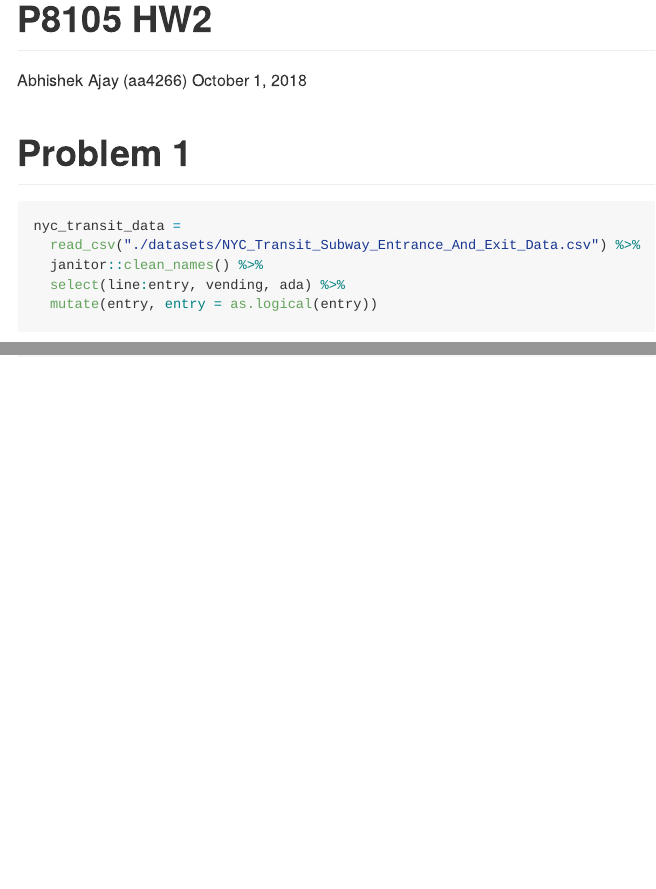
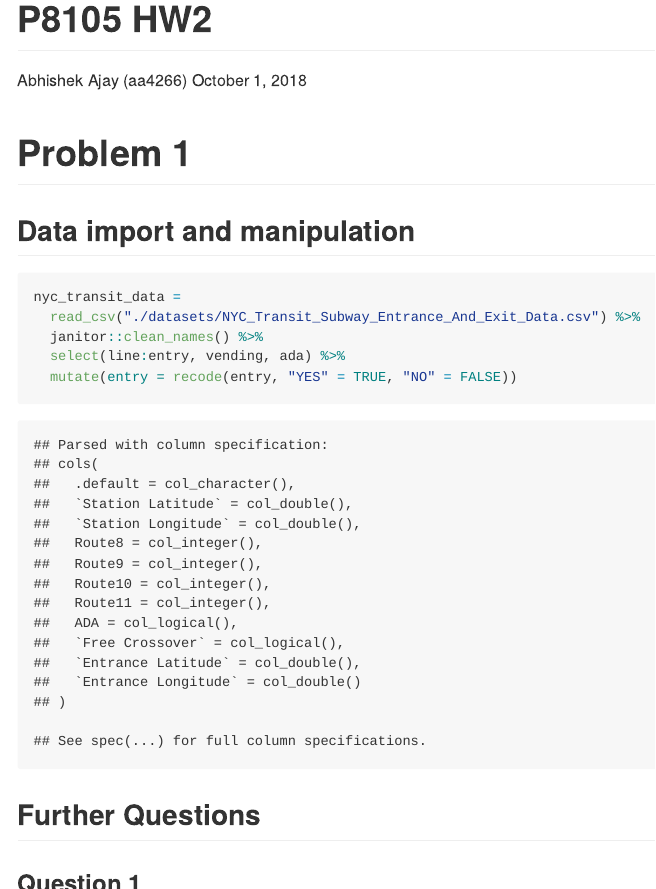
Before and after one commit to abhishekajay1718/p8105_hw2_aa4266, an R Markdown document (p8105_hw2_aa4266.Rmd): the page in a window 1100 px wide, from its top, and a second part further down, joined at a grey line. The pictures show the output file p8105_hw2_aa4266.md that the author committed with the source, drawn offline in the style of GitHub.

Commit message:
Completed the further 3 qusetions of problem 1

````diff
--- a/p8105_hw2_aa4266.Rmd
+++ b/p8105_hw2_aa4266.Rmd
@@ -12,10 +12,45 @@ library(tidyverse)
 
 #Problem 1
 
+##Data import and manipulation
+
 ```{r p1_data_import}
 nyc_transit_data =
   read_csv("./datasets/NYC_Transit_Subway_Entrance_And_Exit_Data.csv") %>%
   janitor::clean_names() %>%
   select(line:entry, vending, ada) %>%
-  mutate(entry, entry = as.logical(entry))
+  mutate(entry = recode(entry, "YES" = TRUE, "NO" = FALSE))
 ```
+##Further Questions
+
+###Question 1
+
+How many distinct stations are there?
+
+```{r p1_q1}
+#count(distinct(nyc_transit_data, line, station_name))
+distinct(nyc_transit_data, line, station_name) %>%
+  count()
+
+```
+
+###Question 2
+
+How many stations are ADA compliant?
+
+```{r p1_q2}
+nyc_transit_data %>%
+  filter(ada == TRUE) %>%
+  distinct(line, station_name) %>%
+  count()
+```
+###Question 3
+
+What proportion of station entrances / exits without vending allow entrance?
+
+```{r p1_q3}
+n_stations_without_vending =
+  nyc_transit_data %>%
+  filter(vending == "NO", entry == TRUE) %>%
+  count()/nrow(nyc_transit_data[which(nyc_transit_data$vending == "NO"),])
+```
````
Also changed, not shown: p8105_hw2_aa4266.md.
